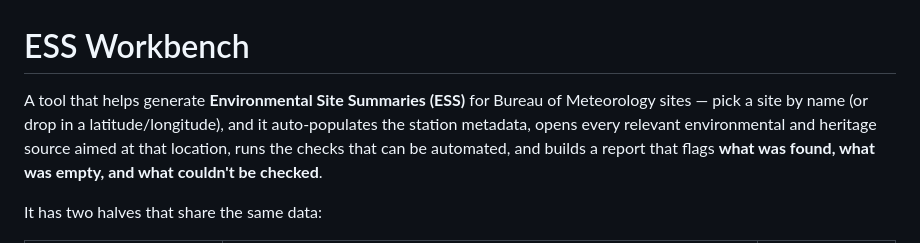
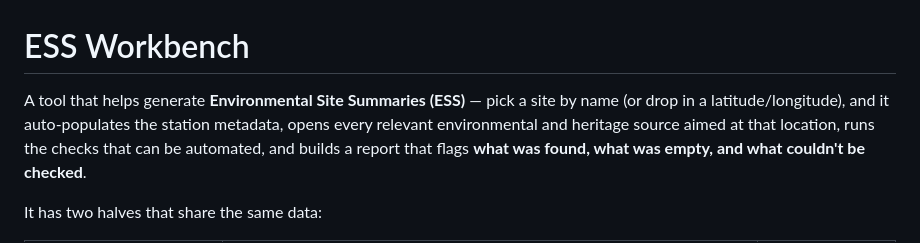
Before and after one commit to cdomotor-g/ess, a Markdown page: README.md, the part around the change. Drawn GitHub-style.

Commit message:
Fix README description for clarity

```diff
--- a/README.md
+++ b/README.md
@@ -1,7 +1,6 @@
 # ESS Workbench
 
-A tool that helps generate **Environmental Site Summaries (ESS)** for Bureau of
-Meteorology sites — pick a site by name (or drop in a latitude/longitude), and it
+A tool that helps generate **Environmental Site Summaries (ESS)**  — pick a site by name (or drop in a latitude/longitude), and it
 auto-populates the station metadata, opens every relevant environmental and
 heritage source aimed at that location, runs the checks that can be automated,
 and builds a report that flags **what was found, what was empty, and what
```
